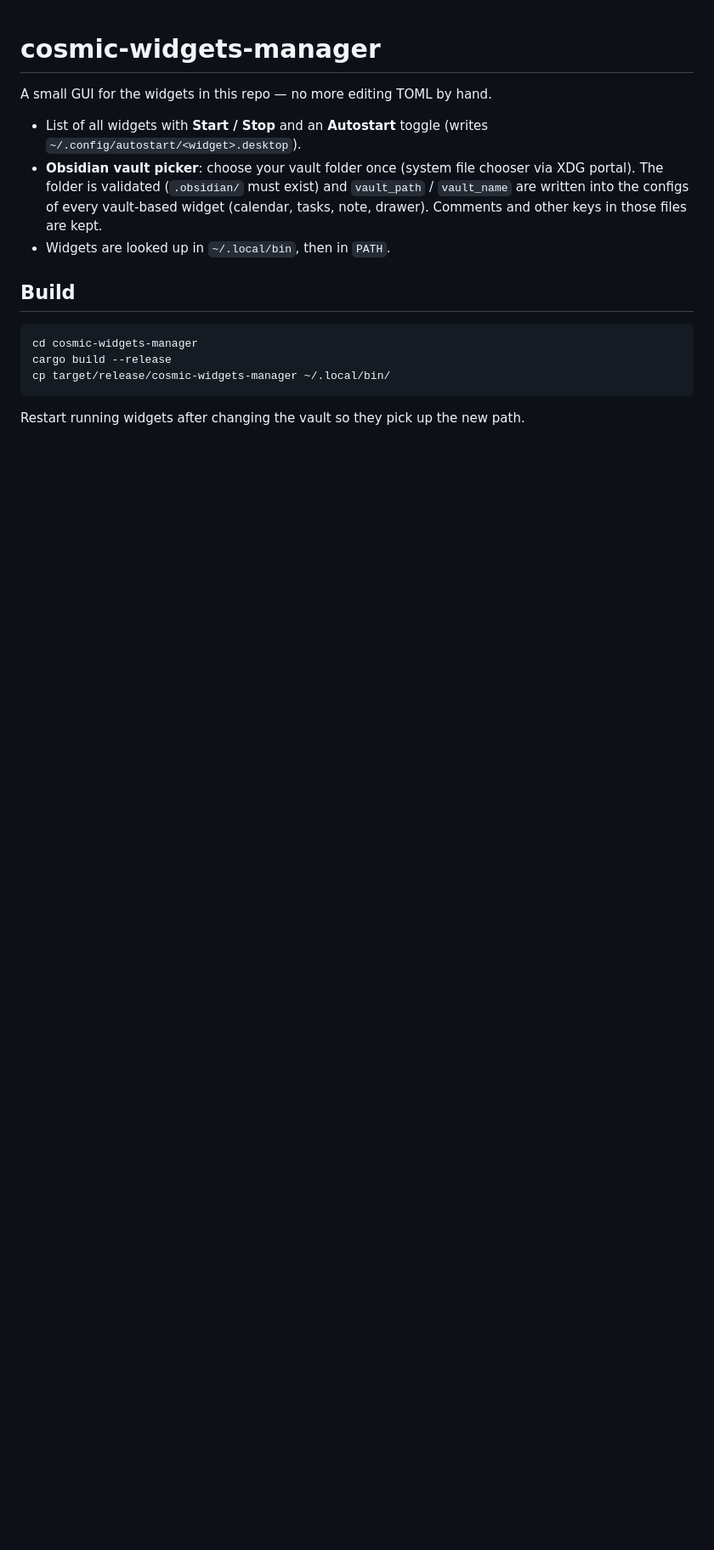
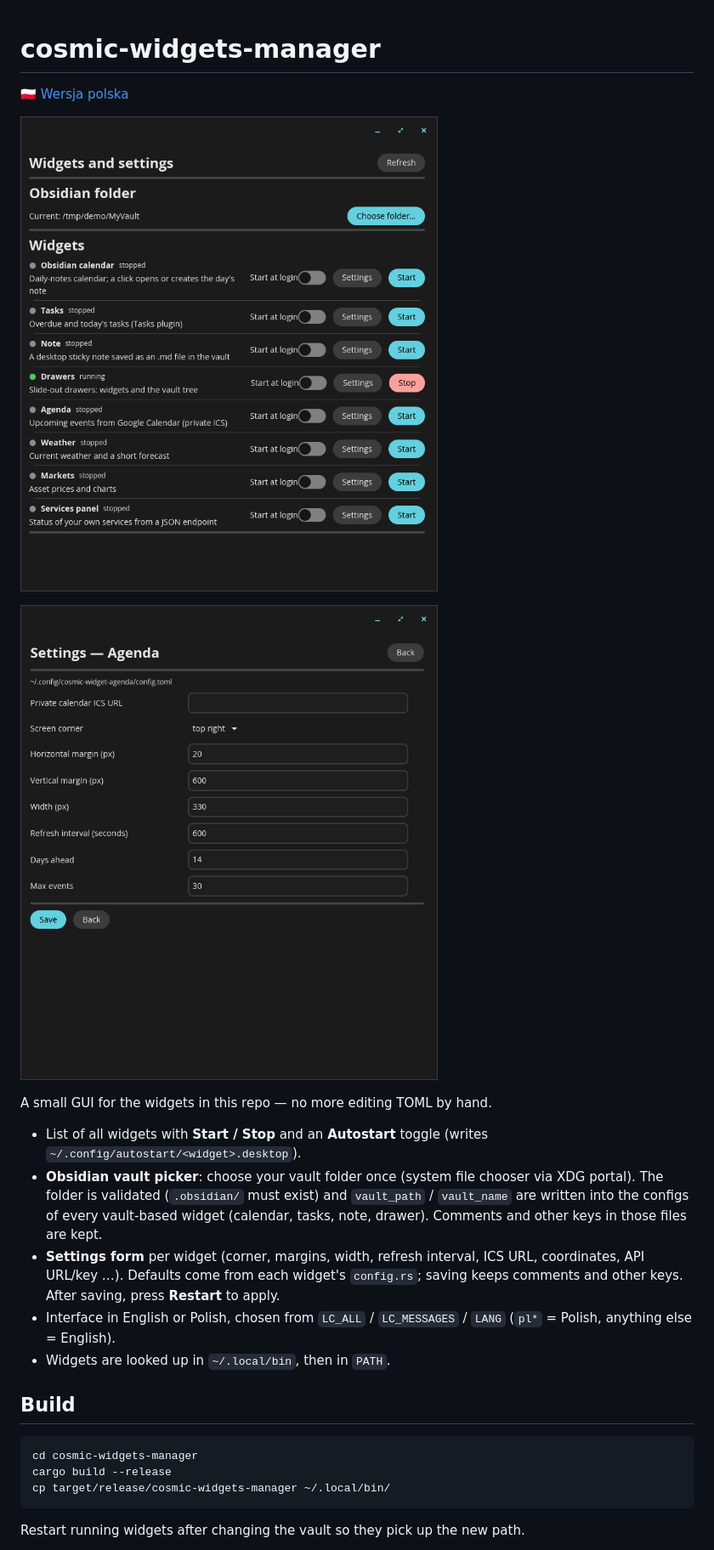
Before and after one commit to longer54/pop-os-cosmic-widgets, a Markdown page: cosmic-widgets-manager/README.md, the part around one of its changes. Shown at 85% size. Drawn GitHub-style; pictures changed too: cosmic-widgets-manager/screenshot-settings.png (added), cosmic-widgets-manager/screenshot.png (added); blank space fills up the shorter version.

Commit message:
cosmic-widgets-manager 0.2.0: PL/EN UI, settings forms, status dots, README.pl, screenshots, deb metadata

```diff
--- a/cosmic-widgets-manager/README.md
+++ b/cosmic-widgets-manager/README.md
@@ -1,9 +1,17 @@
 # cosmic-widgets-manager
+
+🇵🇱 [Wersja polska](README.pl.md)
+
+![COSMIC Widgets manager](screenshot.png)
+
+![Per-widget settings form](screenshot-settings.png)
 
 A small GUI for the widgets in this repo — no more editing TOML by hand.
 
 - List of all widgets with **Start / Stop** and an **Autostart** toggle (writes `~/.config/autostart/<widget>.desktop`).
 - **Obsidian vault picker**: choose your vault folder once (system file chooser via XDG portal). The folder is validated (`.obsidian/` must exist) and `vault_path` / `vault_name` are written into the configs of every vault-based widget (calendar, tasks, note, drawer). Comments and other keys in those files are kept.
+- **Settings form** per widget (corner, margins, width, refresh interval, ICS URL, coordinates, API URL/key …). Defaults come from each widget's `config.rs`; saving keeps comments and other keys. After saving, press **Restart** to apply.
+- Interface in English or Polish, chosen from `LC_ALL` / `LC_MESSAGES` / `LANG` (`pl*` = Polish, anything else = English).
 - Widgets are looked up in `~/.local/bin`, then in `PATH`.
 
 ## Build
```
Also changed, not shown: other parts of cosmic-widgets-manager/README.md (+5 -1 lines), cosmic-widgets-manager/README.pl.md (added, +29 -0 lines), cosmic-widgets-manager/screenshot-pl.png (added), 8 other files.
